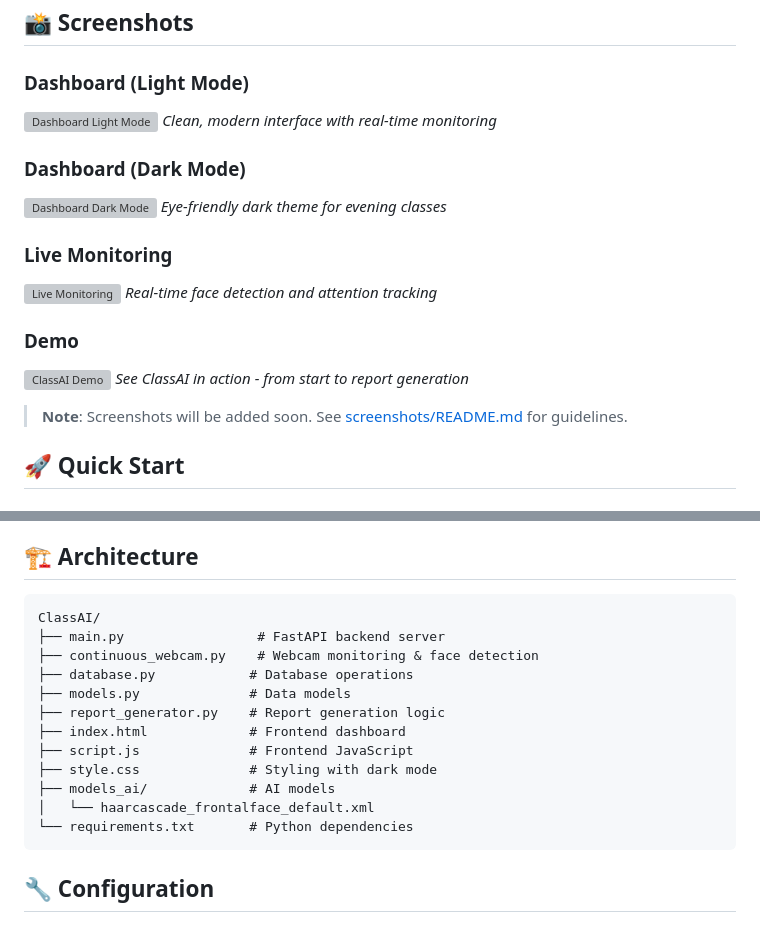
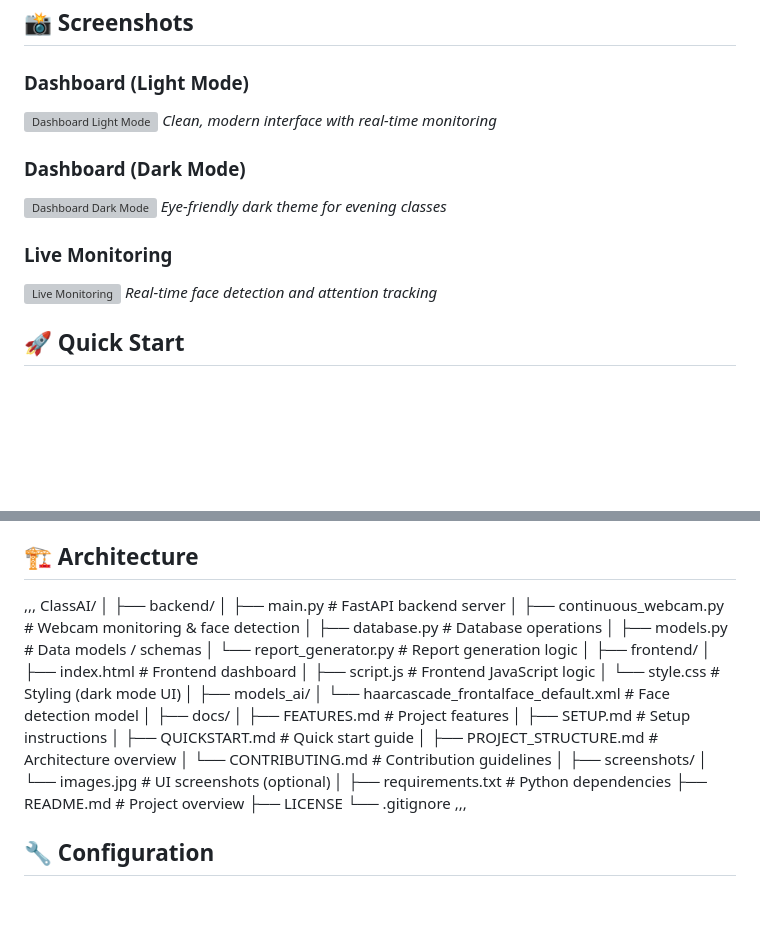
Before and after one commit to vikasgjv/smart-classroom-ai, a Markdown page: README.md, 2 parts joined by grey strips. Drawn GitHub-style; blank space fills up the shorter version; grey boxes are pictures that could not be loaded.

````diff
--- a/README.md
+++ b/README.md
@@ -45,10 +45,5 @@ ClassAI is an AI-powered real-time classroom monitoring system that tracks stude
 *Real-time face detection and attention tracking*
 
-### Demo
-![ClassAI Demo](screenshots/demo.gif)
-*See ClassAI in action - from start to report generation*
-
-> **Note**: Screenshots will be added soon. See [screenshots/README.md](screenshots/README.md) for guidelines.
 
 ## 🚀 Quick Start
 
@@ -110,21 +105,39 @@ http://localhost:3001
 - Perfect for evening or night classes
 
 ## 🏗️ Architecture
-
-```
+,,,
 ClassAI/
-├── main.py                 # FastAPI backend server
-├── continuous_webcam.py    # Webcam monitoring & face detection
-├── database.py            # Database operations
-├── models.py              # Data models
-├── report_generator.py    # Report generation logic
-├── index.html             # Frontend dashboard
-├── script.js              # Frontend JavaScript
-├── style.css              # Styling with dark mode
-├── models_ai/             # AI models
-│   └── haarcascade_frontalface_default.xml
-└── requirements.txt       # Python dependencies
-```
+│
+├── backend/
+│   ├── main.py                  # FastAPI backend server
+│   ├── continuous_webcam.py     # Webcam monitoring & face detection
+│   ├── database.py              # Database operations
+│   ├── models.py                # Data models / schemas
+│   └── report_generator.py      # Report generation logic
+│
+├── frontend/
+│   ├── index.html               # Frontend dashboard
+│   ├── script.js                # Frontend JavaScript logic
+│   └── style.css                # Styling (dark mode UI)
+│
+├── models_ai/
+│   └── haarcascade_frontalface_default.xml   # Face detection model
+│
+├── docs/
+│   ├── FEATURES.md              # Project features
+│   ├── SETUP.md                 # Setup instructions
+│   ├── QUICKSTART.md            # Quick start guide
+│   ├── PROJECT_STRUCTURE.md     # Architecture overview
+│   └── CONTRIBUTING.md          # Contribution guidelines
+│
+├── screenshots/
+│   └── images.jpg               # UI screenshots (optional)
+│
+├── requirements.txt             # Python dependencies
+├── README.md                    # Project overview
+├── LICENSE
+└── .gitignore
+,,,
 
 ## 🔧 Configuration
 
````
Also changed, not shown: other parts of README.md (+3 -3 lines).
